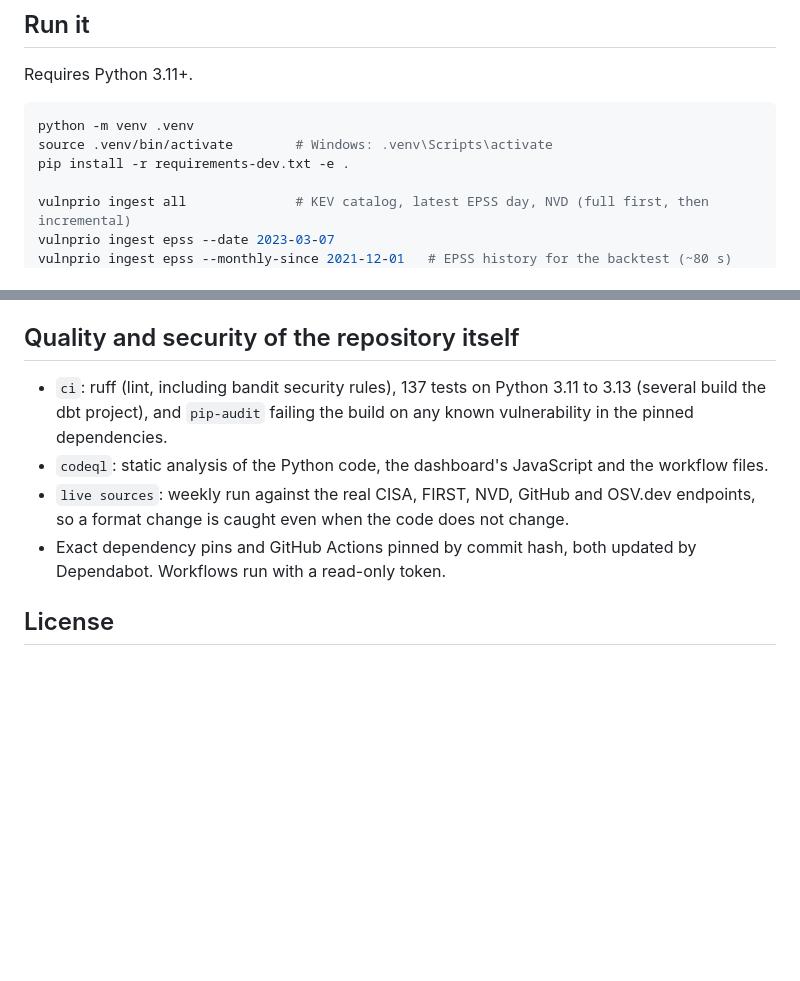
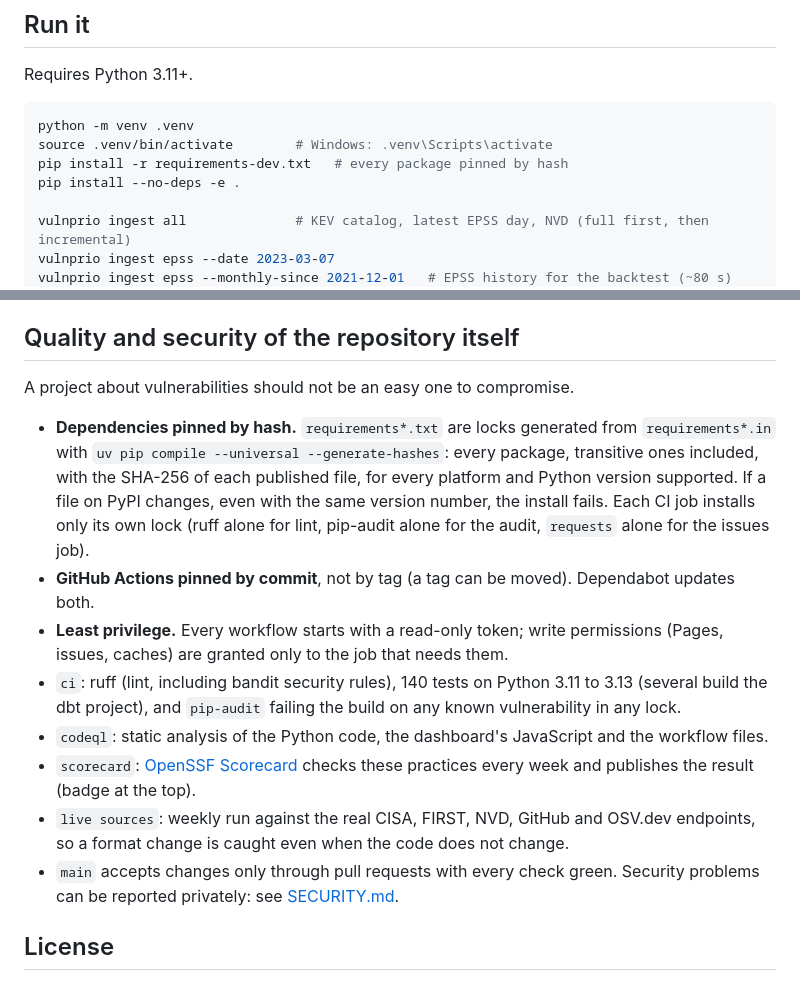
Before and after one commit to JoaoPedro0305/vuln-priority-pipeline, a Markdown page: README.md, 2 parts joined by grey strips. Rendered like a GitHub page; blank space fills up the shorter version.

Commit message:
Document the supply-chain hardening and add the Scorecard badge

````diff
--- a/README.md
+++ b/README.md
@@ -403,7 +404,8 @@ Requires Python 3.11+.
 ```bash
 python -m venv .venv
 source .venv/bin/activate        # Windows: .venv\Scripts\activate
-pip install -r requirements-dev.txt -e .
+pip install -r requirements-dev.txt   # every package pinned by hash
+pip install --no-deps -e .
 
 vulnprio ingest all              # KEV catalog, latest EPSS day, NVD (full first, then incremental)
 vulnprio ingest epss --date 2023-03-07
@@ -432,13 +434,25 @@ Data goes to `data/` (ignored by git); `VULNPRIO_DATA_DIR` and `VULNPRIO_WAREHOU
 
 ## Quality and security of the repository itself
 
-- `ci`: ruff (lint, including bandit security rules), 137 tests on Python 3.11 to 3.13 (several build the dbt project), and
-  `pip-audit` failing the build on any known vulnerability in the pinned dependencies.
+A project about vulnerabilities should not be an easy one to compromise.
+
+- **Dependencies pinned by hash.** `requirements*.txt` are locks generated from `requirements*.in`
+  with `uv pip compile --universal --generate-hashes`: every package, transitive ones included, with
+  the SHA-256 of each published file, for every platform and Python version supported. If a file on
+  PyPI changes, even with the same version number, the install fails. Each CI job installs only its
+  own lock (ruff alone for lint, pip-audit alone for the audit, `requests` alone for the issues job).
+- **GitHub Actions pinned by commit**, not by tag (a tag can be moved). Dependabot updates both.
+- **Least privilege.** Every workflow starts with a read-only token; write permissions (Pages,
+  issues, caches) are granted only to the job that needs them.
+- `ci`: ruff (lint, including bandit security rules), 140 tests on Python 3.11 to 3.13 (several
+  build the dbt project), and `pip-audit` failing the build on any known vulnerability in any lock.
 - `codeql`: static analysis of the Python code, the dashboard's JavaScript and the workflow files.
-- `live sources`: weekly run against the real CISA, FIRST, NVD, GitHub and OSV.dev endpoints, so a format change
-  is caught even when the code does not change.
-- Exact dependency pins and GitHub Actions pinned by commit hash, both updated by Dependabot.
-  Workflows run with a read-only token.
+- `scorecard`: [OpenSSF Scorecard](https://scorecard.dev) checks these practices every week and
+  publishes the result (badge at the top).
+- `live sources`: weekly run against the real CISA, FIRST, NVD, GitHub and OSV.dev endpoints, so a
+  format change is caught even when the code does not change.
+- `main` accepts changes only through pull requests with every check green. Security problems can
+  be reported privately: see [SECURITY.md](SECURITY.md).
 
 ## License
 
````
Also changed, not shown: other parts of README.md (+1 -0 lines).
